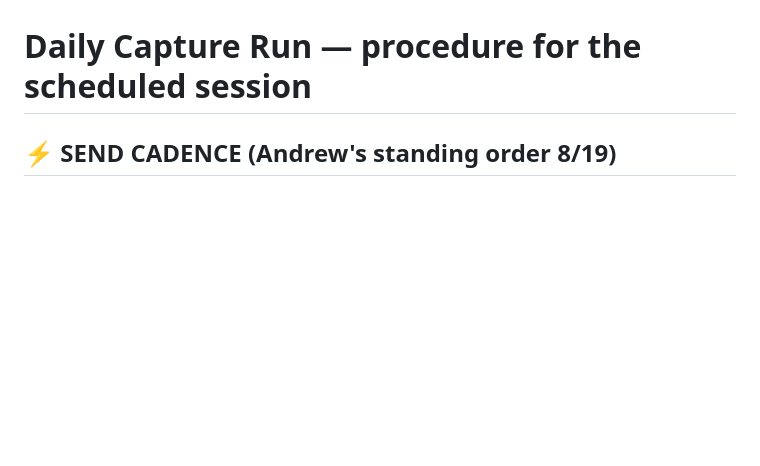
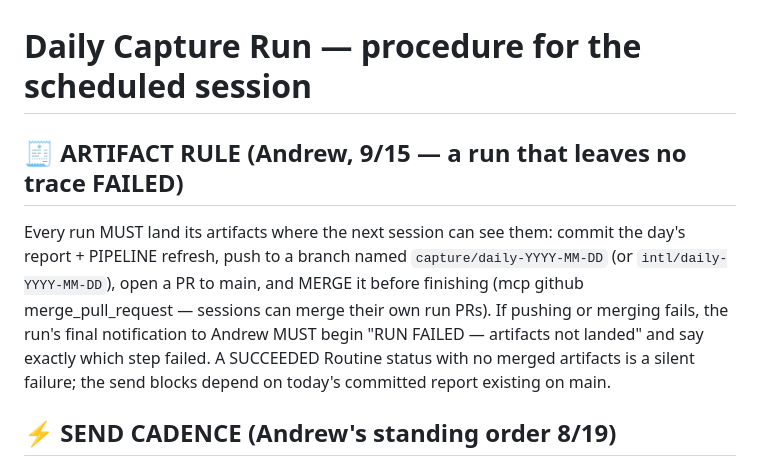
Before and after one commit to pacificresearch/Pacific-Research-LLC-Website, a Markdown page: capture/DAILY_RUN.md, the part around the change. GitHub-like rendering; blank space fills up the shorter version.

```diff
--- a/capture/DAILY_RUN.md
+++ b/capture/DAILY_RUN.md
@@ -1,4 +1,15 @@
 # Daily Capture Run — procedure for the scheduled session
+
+## 🧾 ARTIFACT RULE (Andrew, 9/15 — a run that leaves no trace FAILED)
+Every run MUST land its artifacts where the next session can see them:
+commit the day's report + PIPELINE refresh, push to a branch named
+`capture/daily-YYYY-MM-DD` (or `intl/daily-YYYY-MM-DD`), open a PR to
+main, and MERGE it before finishing (mcp github merge_pull_request —
+sessions can merge their own run PRs). If pushing or merging fails,
+the run's final notification to Andrew MUST begin "RUN FAILED —
+artifacts not landed" and say exactly which step failed. A SUCCEEDED
+Routine status with no merged artifacts is a silent failure; the
+send blocks depend on today's committed report existing on main.
 
 ## ⚡ SEND CADENCE (Andrew's standing order 8/19)
 Three send windows daily: MORNING (this 6:02 AM run), MIDDAY (~noon PT),
```
Also changed, not shown: intl/DAILY_RUN.md (+11 -0 lines).
